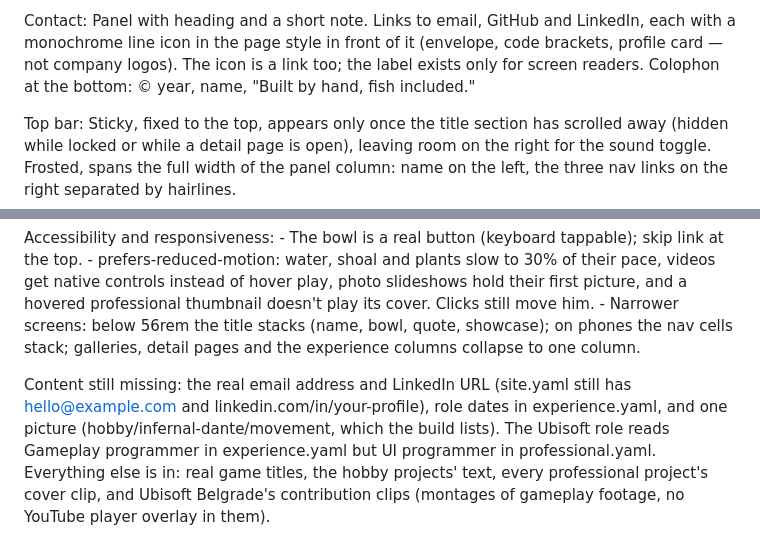
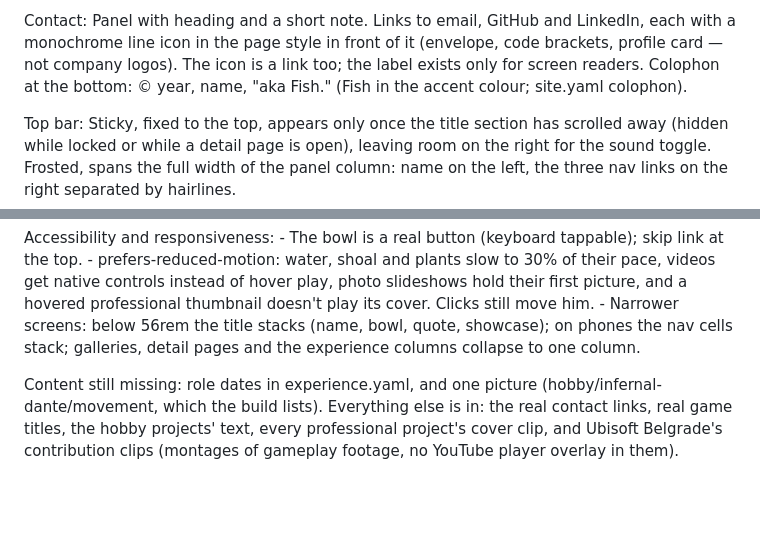
Before and after one commit to FishIsMyNick/FishIsMyNick.github.io, a Markdown page: Guide.md, 2 parts joined by grey strips. Drawn GitHub-style; blank space fills up the shorter version.

```diff
--- a/Guide.md
+++ b/Guide.md
@@ -530,7 +530,8 @@ Contact:
     each with a monochrome line icon in the page style in front of it (envelope,
     code brackets, profile card — not company logos). The icon is a link too;
     the label exists only for screen readers.
-    Colophon at the bottom: © year, name, "Built by hand, fish included."
+    Colophon at the bottom: © year, name, "aka Fish." (Fish in the accent
+    colour; site.yaml colophon).
 
 Top bar:
     Sticky, fixed to the top, appears only once the title section has scrolled
@@ -579,11 +580,9 @@ Accessibility and responsiveness:
       showcase); on phones the nav cells stack; galleries, detail pages and the
       experience columns collapse to one column.
 
-Content still missing: the real email address and LinkedIn URL (site.yaml
-still has hello@example.com and linkedin.com/in/your-profile), role dates in
-experience.yaml, and one picture (hobby/infernal-dante/movement, which the
-build lists). The Ubisoft role reads Gameplay programmer in experience.yaml
-but UI programmer in professional.yaml. Everything else is in: real game
+Content still missing: role dates in experience.yaml, and one picture
+(hobby/infernal-dante/movement, which the build lists). Everything else is
+in: the real contact links, real game
 titles, the hobby projects' text, every professional project's cover clip,
 and Ubisoft Belgrade's contribution clips (montages of gameplay footage, no
 YouTube player overlay in them).
```
Also changed, not shown: Modifications.md (+7 -0 lines).
